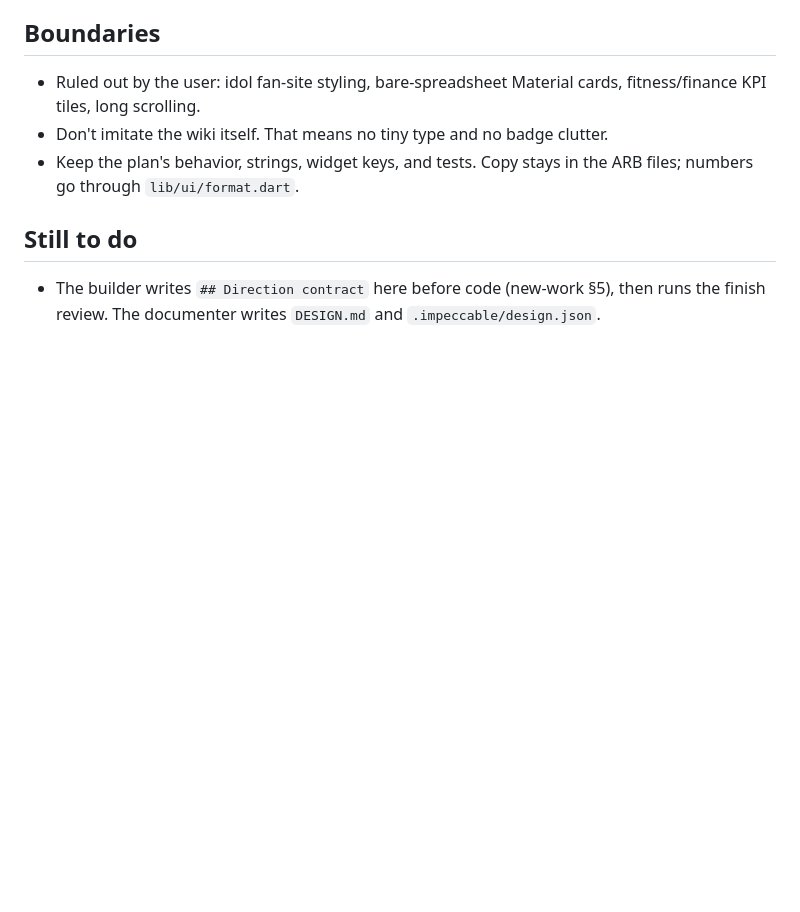
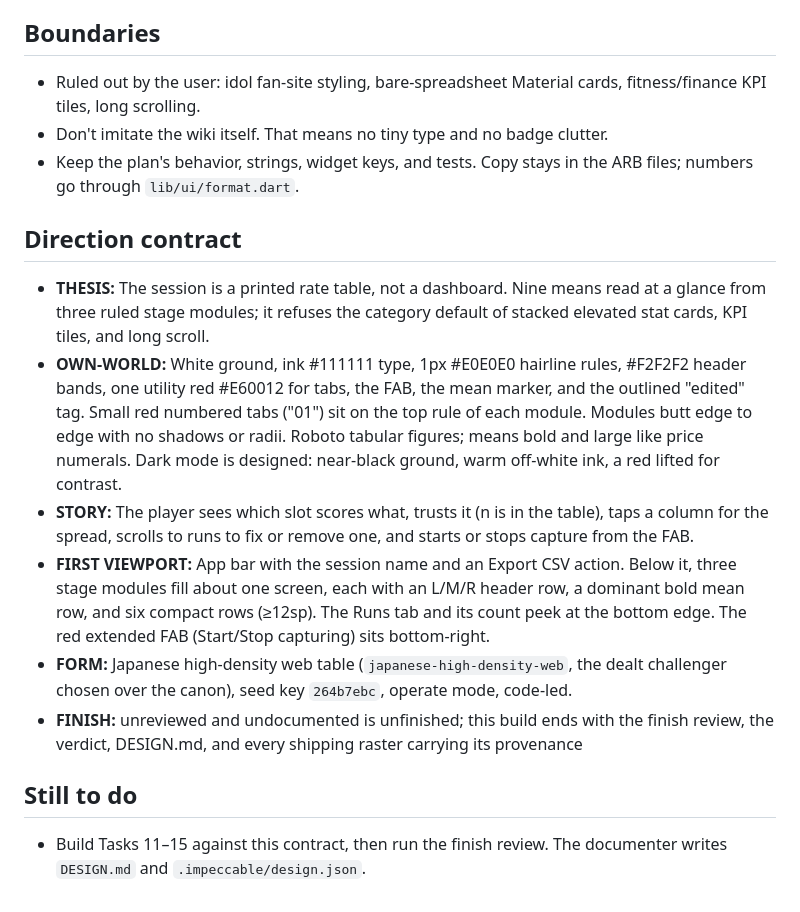
Before and after one commit to uzukisanzu/concapt, a Markdown page: .impeccable/surfaces/lib-ui-session-detail-screen-dart.md, the part around the change. GitHub-like rendering; blank space fills up the shorter version.

Commit message:
docs: add direction contract to session detail brief
Co-Authored-By: Claude Opus 5.5 <noreply@anthropic.com>

```diff
--- a/.impeccable/surfaces/lib-ui-session-detail-screen-dart.md
+++ b/.impeccable/surfaces/lib-ui-session-detail-screen-dart.md
@@ -81,6 +81,15 @@ Each stage is a hairline-ruled module under a small red numbered tab ("01 Stage
 - Don't imitate the wiki itself. That means no tiny type and no badge clutter.
 - Keep the plan's behavior, strings, widget keys, and tests. Copy stays in the ARB files; numbers go through `lib/ui/format.dart`.
 
+## Direction contract
+
+- **THESIS:** The session is a printed rate table, not a dashboard. Nine means read at a glance from three ruled stage modules; it refuses the category default of stacked elevated stat cards, KPI tiles, and long scroll.
+- **OWN-WORLD:** White ground, ink #111111 type, 1px #E0E0E0 hairline rules, #F2F2F2 header bands, one utility red #E60012 for tabs, the FAB, the mean marker, and the outlined "edited" tag. Small red numbered tabs ("01") sit on the top rule of each module. Modules butt edge to edge with no shadows or radii. Roboto tabular figures; means bold and large like price numerals. Dark mode is designed: near-black ground, warm off-white ink, a red lifted for contrast.
+- **STORY:** The player sees which slot scores what, trusts it (n is in the table), taps a column for the spread, scrolls to runs to fix or remove one, and starts or stops capture from the FAB.
+- **FIRST VIEWPORT:** App bar with the session name and an Export CSV action. Below it, three stage modules fill about one screen, each with an L/M/R header row, a dominant bold mean row, and six compact rows (≥12sp). The Runs tab and its count peek at the bottom edge. The red extended FAB (Start/Stop capturing) sits bottom-right.
+- **FORM:** Japanese high-density web table (`japanese-high-density-web`, the dealt challenger chosen over the canon), seed key `264b7ebc`, operate mode, code-led.
+- **FINISH:** unreviewed and undocumented is unfinished; this build ends with the finish review, the verdict, DESIGN.md, and every shipping raster carrying its provenance
+
 ## Still to do
 
-- The builder writes `## Direction contract` here before code (new-work §5), then runs the finish review. The documenter writes `DESIGN.md` and `.impeccable/design.json`.
+- Build Tasks 11–15 against this contract, then run the finish review. The documenter writes `DESIGN.md` and `.impeccable/design.json`.
```
